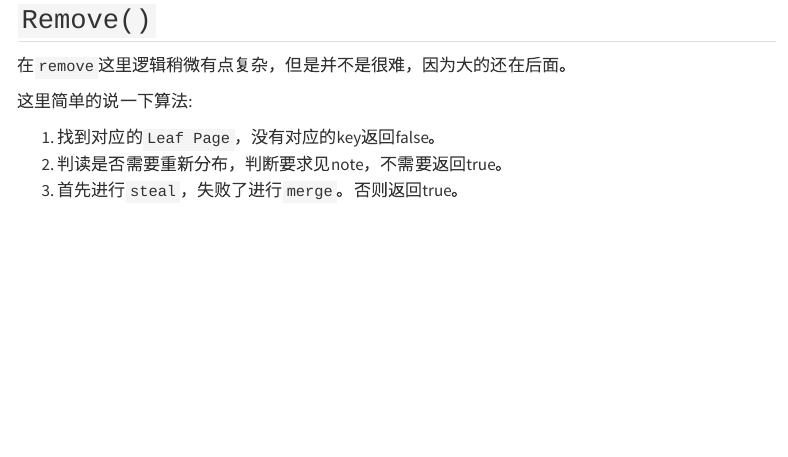
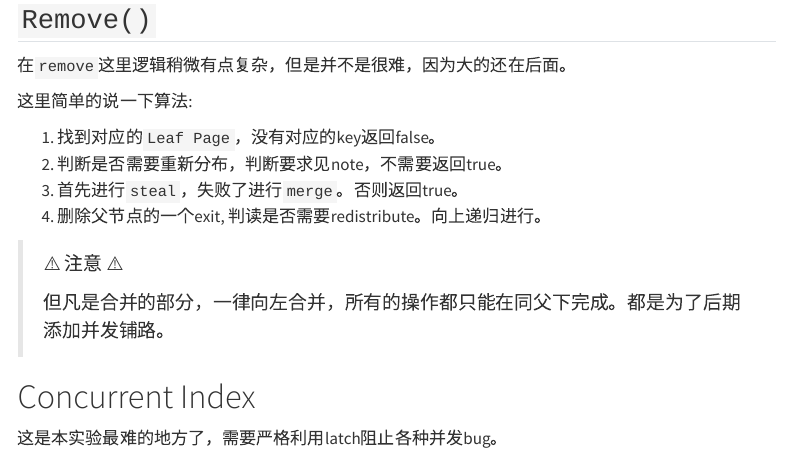
Before and after one commit to yaaawww/yaaawww.github.io, a Quarto document (posts/CMU15445/b_plus_tree/index.qmd): the page in a window 1100 px wide, from 2050 px down. Rendered offline with R 4.5, knitr and Pandoc in place of Quarto, with nearby package versions; menus at the side of the page are left out.

Commit message:
new content

```diff
--- a/posts/CMU15445/b_plus_tree/index.qmd
+++ b/posts/CMU15445/b_plus_tree/index.qmd
@@ -3,7 +3,7 @@ title: "B+ Tree"
 author: "Proudyang"
 date: "2023-1-19"
 categories: [DataBase]
-image: "img/15445.jpg"
+image: "../15445.jpg"
 ---
 
 # Introducation
@@ -60,5 +60,14 @@ auto b_tree_page = reinterpret_cast<BPlusTreePage *>(page->GetData());
 这里简单的说一下算法:
 
 1. 找到对应的`Leaf Page`，没有对应的key返回false。
-2. 判读是否需要重新分布，判断要求见note，不需要返回true。
+2. 判断是否需要重新分布，判断要求见note，不需要返回true。
 3. 首先进行`steal`，失败了进行`merge`。否则返回true。
+4. 删除父节点的一个exit, 判读是否需要redistribute。向上递归进行。
+
+> ⚠️ 注意 ️️️⚠️
+>
+> 但凡是合并的部分，一律向左合并，所有的操作都只能在同父下完成。都是为了后期添加并发铺路。
+
+# Concurrent Index
+
+这是本实验最难的地方了，需要严格利用latch阻止各种并发bug。
```
Also changed, not shown: posts/CMU15445/concurrency/index.qmd (added, +9 -0 lines), posts/CMU15445/15445.jpg (renamed from posts/CMU15445/b_plus_tree/img/15445.jpg), 1 other file.
